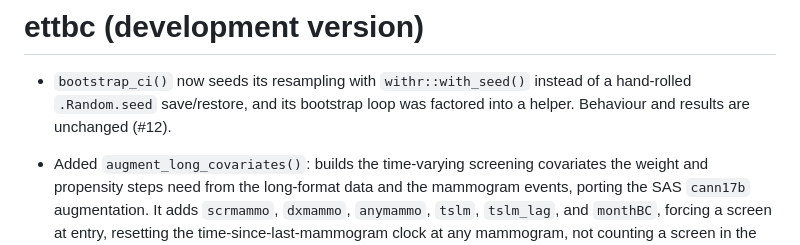
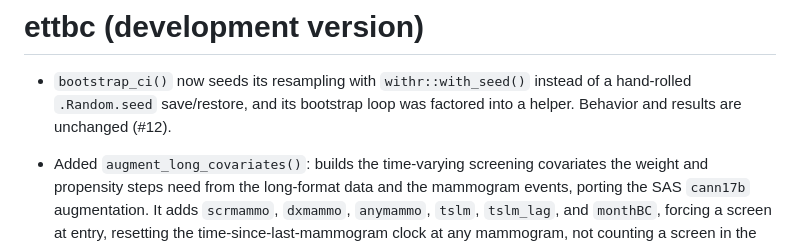
Before and after one commit to ucdavis/ettbc, a Markdown page: NEWS.md, the part around the change. GitHub-like rendering.

Commit message:
Fix en-US spelling in NEWS (Behaviour -> Behavior)
Co-Authored-By: Claude Opus 4.8 <noreply@anthropic.com>
Claude-Session: https://claude.ai/code/session_01PGYr9eMYnoeLH8j9fpkkB8

```diff
--- a/NEWS.md
+++ b/NEWS.md
@@ -2,7 +2,7 @@
 
 * `bootstrap_ci()` now seeds its resampling with `withr::with_seed()` instead
   of a hand-rolled `.Random.seed` save/restore, and its bootstrap loop was
-  factored into a helper. Behaviour and results are unchanged (#12).
+  factored into a helper. Behavior and results are unchanged (#12).
 * Added `augment_long_covariates()`: builds the time-varying screening
   covariates the weight and propensity steps need from the long-format data and
   the mammogram events, porting the SAS `cann17b` augmentation. It adds
```
